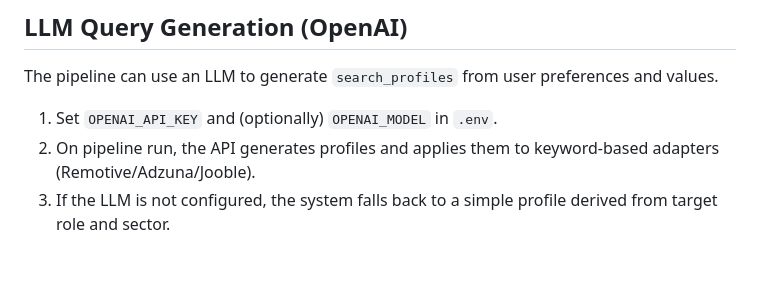
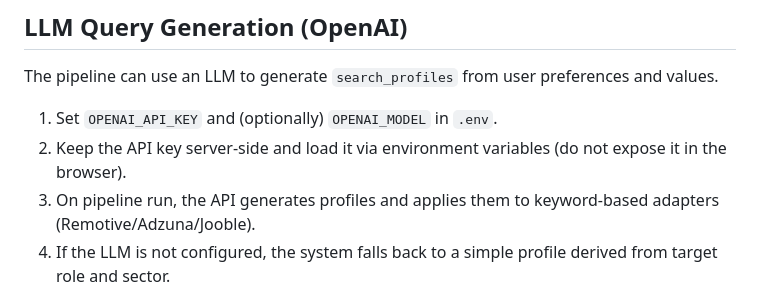
Before and after one commit to boovius/job-seeker-assistant, a Markdown page: README.md, the part around the change. GitHub-like rendering; blank space fills up the shorter version.

Commit message:
Document OpenAI key handling

```diff
--- a/README.md
+++ b/README.md
@@ -283,6 +283,7 @@ Environment variables to set in `.env`:
 ## LLM Query Generation (OpenAI)
 The pipeline can use an LLM to generate `search_profiles` from user preferences and values.
 1. Set `OPENAI_API_KEY` and (optionally) `OPENAI_MODEL` in `.env`.
+2. Keep the API key server-side and load it via environment variables (do not expose it in the browser).
 2. On pipeline run, the API generates profiles and applies them to keyword-based adapters (Remotive/Adzuna/Jooble).
 3. If the LLM is not configured, the system falls back to a simple profile derived from target role and sector.
 - `API_PORT` (optional)
```
